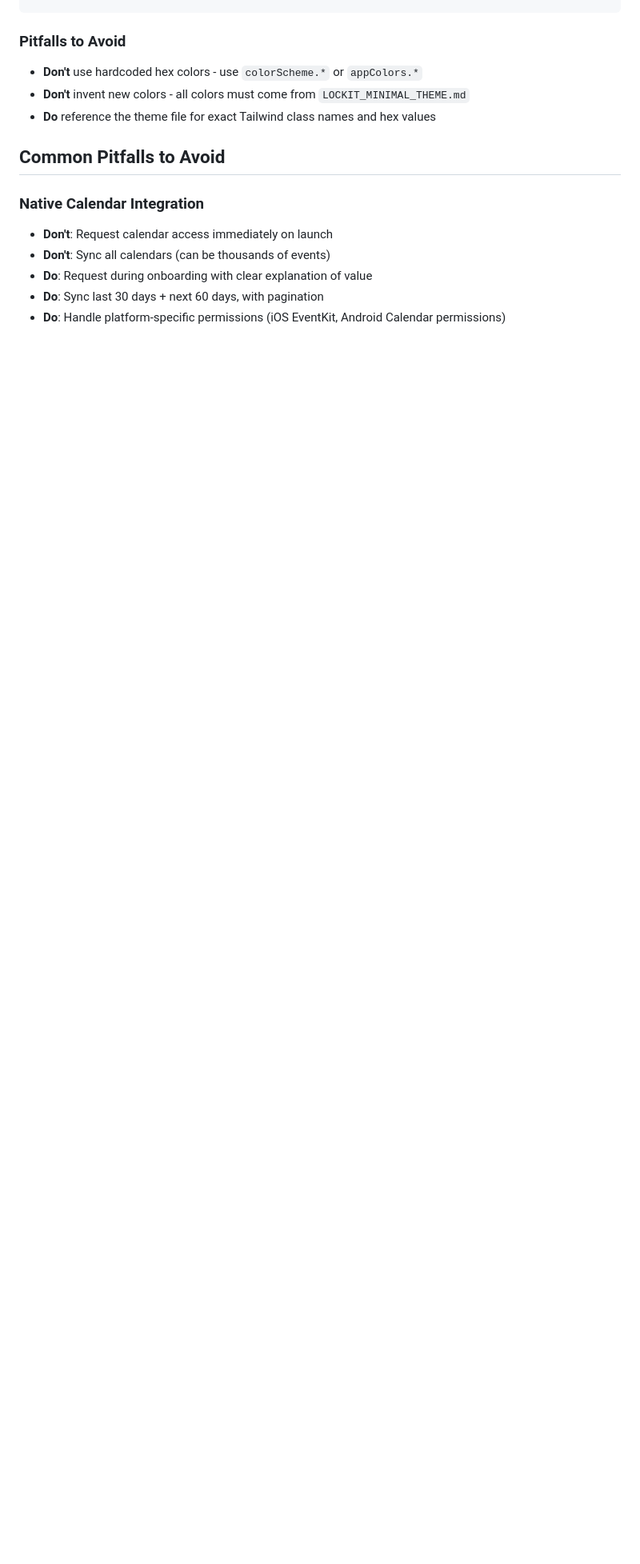
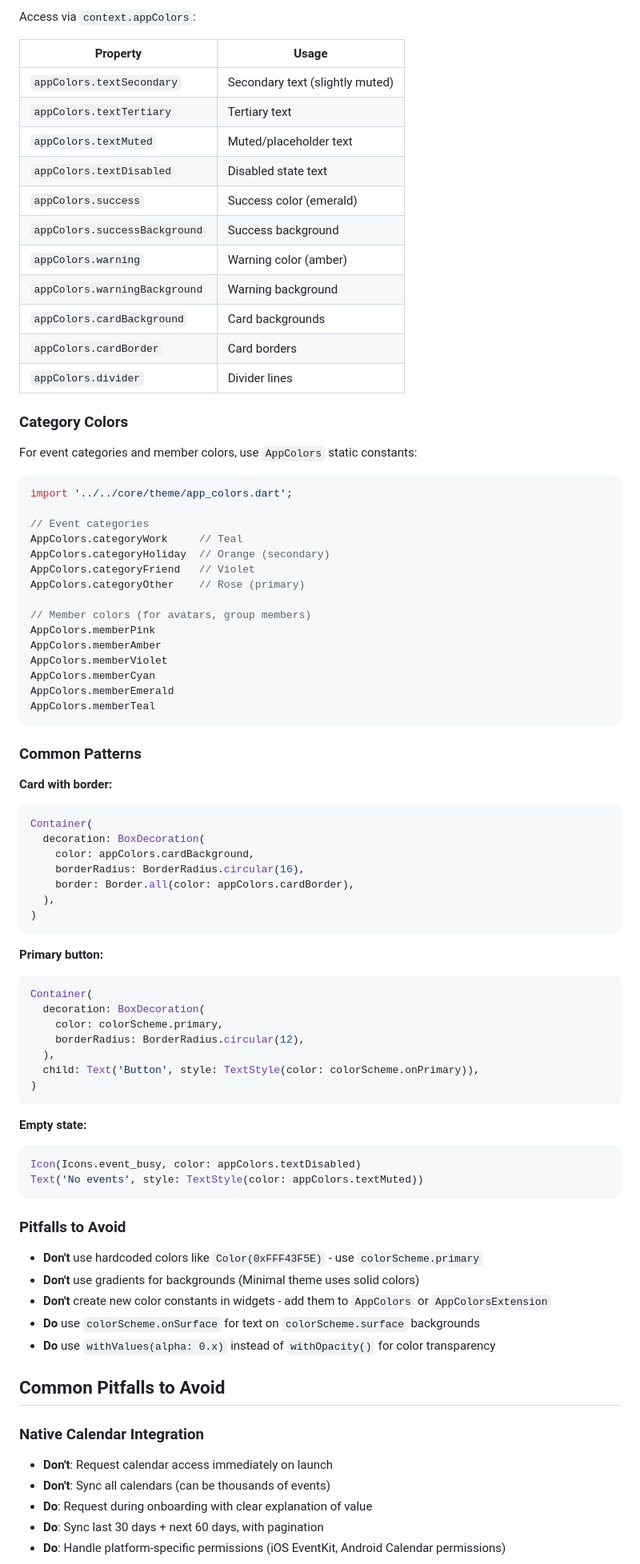
Before and after one commit to CalebTB/LockItIn, a Markdown page: CLAUDE.md, the part around one of its changes. Shown at 80% size. Rendered like a GitHub page; blank space fills up the shorter version.

````diff
--- a/CLAUDE.md
+++ b/CLAUDE.md
@@ -296,8 +305,78 @@ Widget build(BuildContext context) {
+Access via `context.appColors`:
+
+| Property | Usage |
+|----------|-------|
+| `appColors.textSecondary` | Secondary text (slightly muted) |
+| `appColors.textTertiary` | Tertiary text |
+| `appColors.textMuted` | Muted/placeholder text |
+| `appColors.textDisabled` | Disabled state text |
+| `appColors.success` | Success color (emerald) |
+| `appColors.successBackground` | Success background |
+| `appColors.warning` | Warning color (amber) |
+| `appColors.warningBackground` | Warning background |
+| `appColors.cardBackground` | Card backgrounds |
+| `appColors.cardBorder` | Card borders |
+| `appColors.divider` | Divider lines |
+
+### Category Colors
+
+For event categories and member colors, use `AppColors` static constants:
+
+```dart
+import '../../core/theme/app_colors.dart';
+
+// Event categories
+AppColors.categoryWork     // Teal
+AppColors.categoryHoliday  // Orange (secondary)
+AppColors.categoryFriend   // Violet
+AppColors.categoryOther    // Rose (primary)
+
+// Member colors (for avatars, group members)
+AppColors.memberPink
+AppColors.memberAmber
+AppColors.memberViolet
+AppColors.memberCyan
+AppColors.memberEmerald
+AppColors.memberTeal
+```
+
+### Common Patterns
+
+**Card with border:**
+```dart
+Container(
+  decoration: BoxDecoration(
+    color: appColors.cardBackground,
+    borderRadius: BorderRadius.circular(16),
+    border: Border.all(color: appColors.cardBorder),
+  ),
+)
+```
+
+**Primary button:**
+```dart
+Container(
+  decoration: BoxDecoration(
+    color: colorScheme.primary,
+    borderRadius: BorderRadius.circular(12),
+  ),
+  child: Text('Button', style: TextStyle(color: colorScheme.onPrimary)),
+)
+```
+
+**Empty state:**
+```dart
+Icon(Icons.event_busy, color: appColors.textDisabled)
+Text('No events', style: TextStyle(color: appColors.textMuted))
+```
+
 ### Pitfalls to Avoid
 
-- **Don't** use hardcoded hex colors - use `colorScheme.*` or `appColors.*`
-- **Don't** invent new colors - all colors must come from `LOCKIT_MINIMAL_THEME.md`
-- **Do** reference the theme file for exact Tailwind class names and hex values
+- **Don't** use hardcoded colors like `Color(0xFFF43F5E)` - use `colorScheme.primary`
+- **Don't** use gradients for backgrounds (Minimal theme uses solid colors)
+- **Don't** create new color constants in widgets - add them to `AppColors` or `AppColorsExtension`
+- **Do** use `colorScheme.onSurface` for text on `colorScheme.surface` backgrounds
+- **Do** use `withValues(alpha: 0.x)` instead of `withOpacity()` for color transparency
 
 ## Common Pitfalls to Avoid
 
````
Also changed, not shown: other parts of CLAUDE.md (+41 -32 lines).
